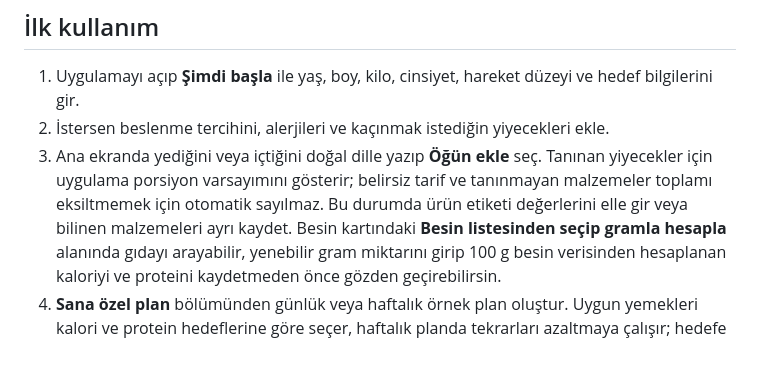
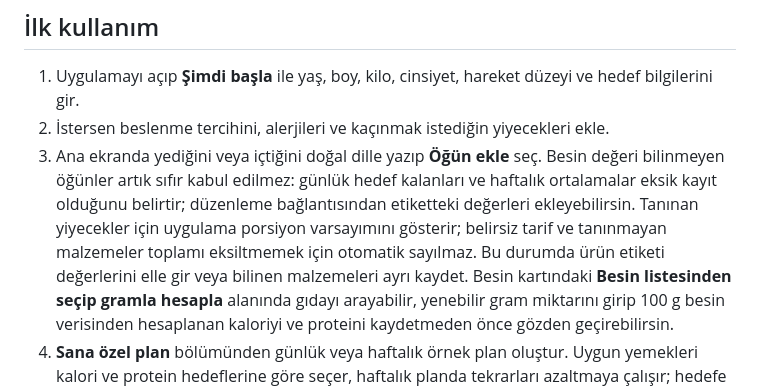
Before and after one commit to Yukselcobannn/First-diet-app, a Markdown page: YAYINLAMA.md, the part around the change. Rendered like a GitHub page; blank space fills up the shorter version.

Commit message:
Eksik kayıt ve ortalama davranışını belgele

```diff
--- a/YAYINLAMA.md
+++ b/YAYINLAMA.md
@@ -17,7 +17,7 @@ Kaynak kodu, kendi GitHub hesabındaki [`First-diet-app` deposunda](https://gith
 
 1. Uygulamayı açıp **Şimdi başla** ile yaş, boy, kilo, cinsiyet, hareket düzeyi ve hedef bilgilerini gir.
 2. İstersen beslenme tercihini, alerjileri ve kaçınmak istediğin yiyecekleri ekle.
-3. Ana ekranda yediğini veya içtiğini doğal dille yazıp **Öğün ekle** seç. Tanınan yiyecekler için uygulama porsiyon varsayımını gösterir; belirsiz tarif ve tanınmayan malzemeler toplamı eksiltmemek için otomatik sayılmaz. Bu durumda ürün etiketi değerlerini elle gir veya bilinen malzemeleri ayrı kaydet.
+3. Ana ekranda yediğini veya içtiğini doğal dille yazıp **Öğün ekle** seç. Besin değeri bilinmeyen öğünler artık sıfır kabul edilmez: günlük hedef kalanları ve haftalık ortalamalar eksik kayıt olduğunu belirtir; düzenleme bağlantısından etiketteki değerleri ekleyebilirsin. Tanınan yiyecekler için uygulama porsiyon varsayımını gösterir; belirsiz tarif ve tanınmayan malzemeler toplamı eksiltmemek için otomatik sayılmaz. Bu durumda ürün etiketi değerlerini elle gir veya bilinen malzemeleri ayrı kaydet.
    Besin kartındaki **Besin listesinden seçip gramla hesapla** alanında gıdayı arayabilir, yenebilir gram miktarını girip 100 g besin verisinden hesaplanan kaloriyi ve proteini kaydetmeden önce gözden geçirebilirsin.
 4. **Sana özel plan** bölümünden günlük veya haftalık örnek plan oluştur. Uygun yemekleri kalori ve protein hedeflerine göre seçer, haftalık planda tekrarları azaltmaya çalışır; hedefe yaklaşamadığı günleri açıkça belirtir.
 5. Üstteki tarih seçicisiyle geçmiş günleri görüntüleyip o güne öğün veya kilo kaydı ekleyebilir; sağ üstten koyu görünümü açabilirsin.
```
